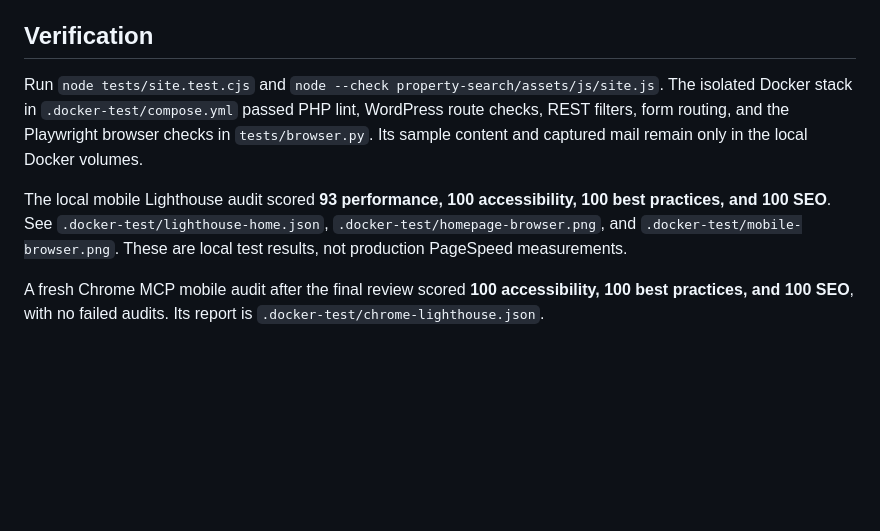
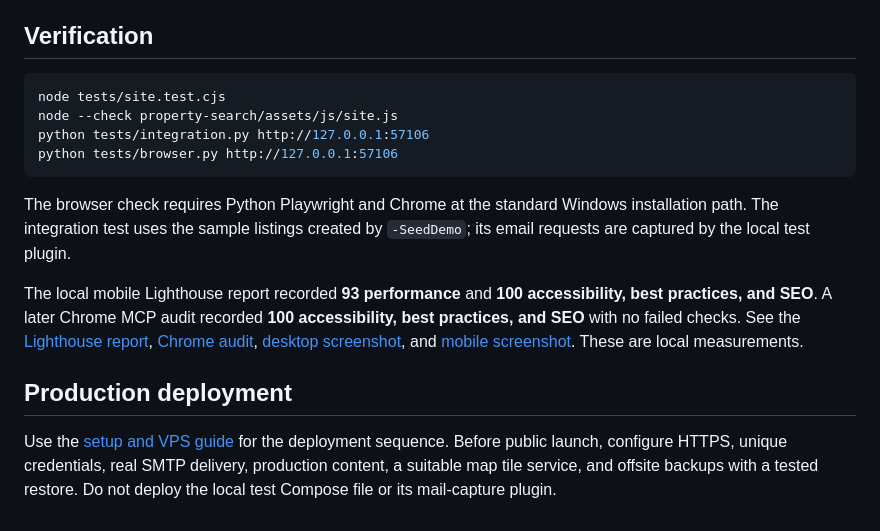
Before and after one commit to allanbantilan/home-search-web, a Markdown page: README.md, the part around one of its changes. Rendered like a GitHub page; blank space fills up the shorter version.

````diff
--- a/README.md
+++ b/README.md
@@ -37,8 +59,17 @@ Leaflet is loaded directly by the theme to keep search results and pins in sync.
 
 ## Verification
 
-Run `node tests/site.test.cjs` and `node --check property-search/assets/js/site.js`. The isolated Docker stack in `.docker-test/compose.yml` passed PHP lint, WordPress route checks, REST filters, form routing, and the Playwright browser checks in `tests/browser.py`. Its sample content and captured mail remain only in the local Docker volumes.
+```powershell
+node tests/site.test.cjs
+node --check property-search/assets/js/site.js
+python tests/integration.py http://127.0.0.1:57106
+python tests/browser.py http://127.0.0.1:57106
+```
 
-The local mobile Lighthouse audit scored **93 performance, 100 accessibility, 100 best practices, and 100 SEO**. See `.docker-test/lighthouse-home.json`, `.docker-test/homepage-browser.png`, and `.docker-test/mobile-browser.png`. These are local test results, not production PageSpeed measurements.
+The browser check requires Python Playwright and Chrome at the standard Windows installation path. The integration test uses the sample listings created by `-SeedDemo`; its email requests are captured by the local test plugin.
 
-A fresh Chrome MCP mobile audit after the final review scored **100 accessibility, 100 best practices, and 100 SEO**, with no failed audits. Its report is `.docker-test/chrome-lighthouse.json`.
+The local mobile Lighthouse report recorded **93 performance** and **100 accessibility, best practices, and SEO**. A later Chrome MCP audit recorded **100 accessibility, best practices, and SEO** with no failed checks. See the [Lighthouse report](.docker-test/lighthouse-home.json), [Chrome audit](.docker-test/chrome-lighthouse.json), [desktop screenshot](.docker-test/homepage-browser.png), and [mobile screenshot](.docker-test/mobile-browser.png). These are local measurements.
+
+## Production deployment
+
+Use the [setup and VPS guide](docs/Home-Search-Setup.pdf) for the deployment sequence. Before public launch, configure HTTPS, unique credentials, real SMTP delivery, production content, a suitable map tile service, and offsite backups with a tested restore. Do not deploy the local test Compose file or its mail-capture plugin.
````
Also changed, not shown: other parts of README.md (+50 -28 lines).
